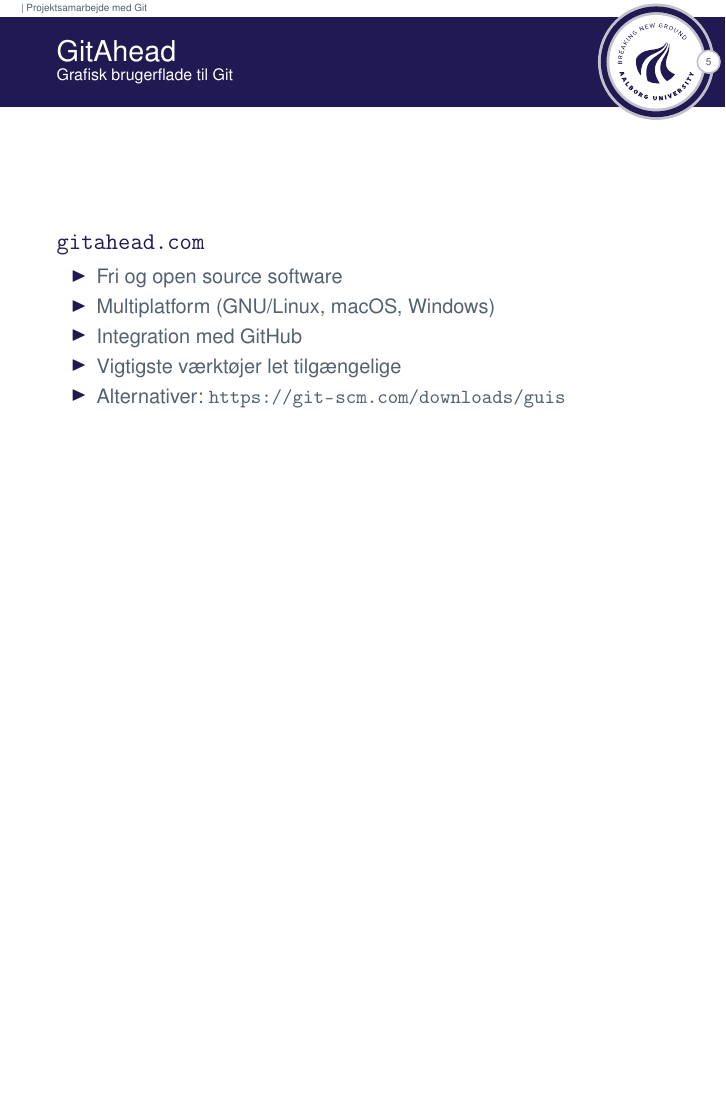
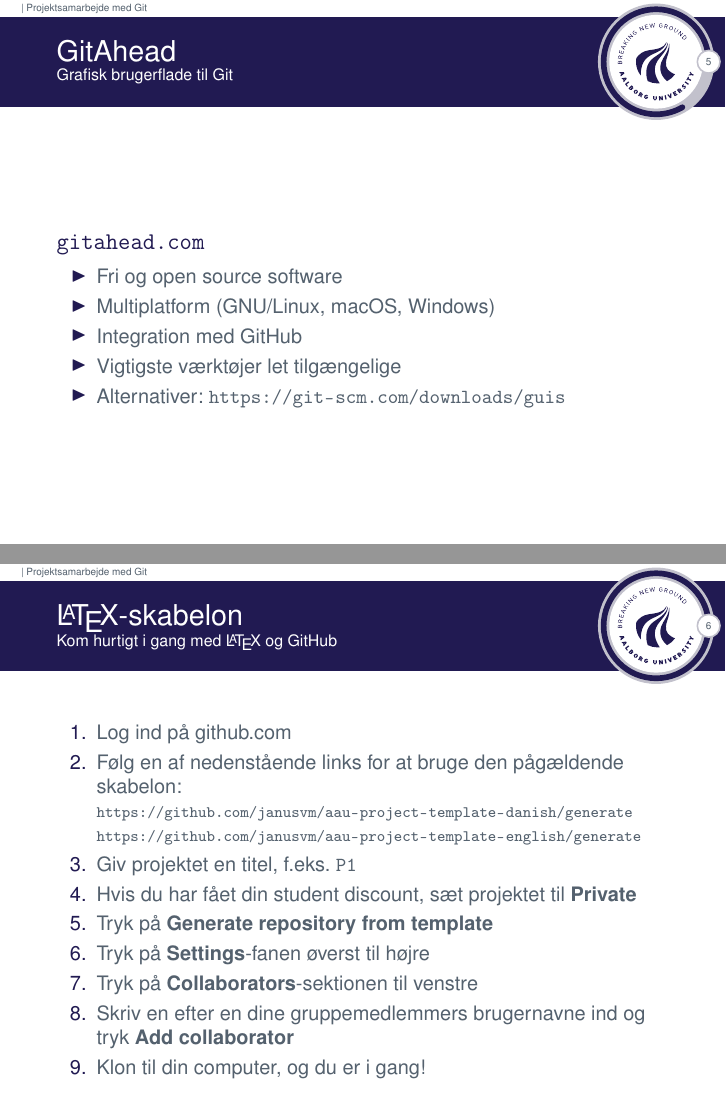
Before and after one commit to janusvm/aau-project-workshop, LaTeX slides (slides/slides4.tex): page 6 of 6 before the commit and pages 6 and 7 of 7 after it, the two joined at a grey line, the shorter picture padded with empty space. Compiled offline with pdfLaTeX.

Commit message:
Add slide about the LaTeX template

```diff
--- a/slides/slides4.tex
+++ b/slides/slides4.tex
@@ -64,4 +64,25 @@
   \end{block}
 \end{frame}
 
+\section{\LaTeX-skabelon}
+\label{sec:template}
+
+\begin{frame}{\LaTeX-skabelon}{Kom hurtigt i gang med \LaTeX\ og GitHub}
+    \begin{enumerate}
+    \item Log ind på github.com
+    \item Følg en af nedenstående links for at bruge den pågældende skabelon:
+
+      {\footnotesize\url{https://github.com/janusvm/aau-project-template-danish/generate}}
+      {\footnotesize\url{https://github.com/janusvm/aau-project-template-english/generate}}
+
+    \item Giv projektet en titel, f.eks.\ \texttt{P1}
+    \item Hvis du har fået din student discount, sæt projektet til \textbf{Private}
+    \item Tryk på \textbf{Generate repository from template}
+    \item Tryk på \textbf{Settings}-fanen øverst til højre
+    \item Tryk på \textbf{Collaborators}-sektionen til venstre
+    \item Skriv en efter en dine gruppemedlemmers brugernavne ind og tryk \textbf{Add collaborator}
+    \item Klon til din computer, og du er i gang!
+    \end{enumerate}
+\end{frame}
+
 \end{document}
```
